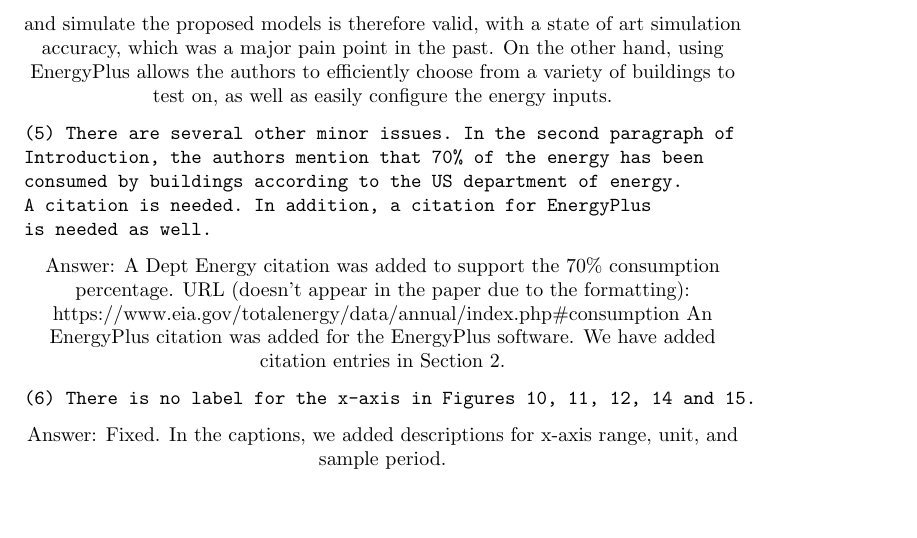
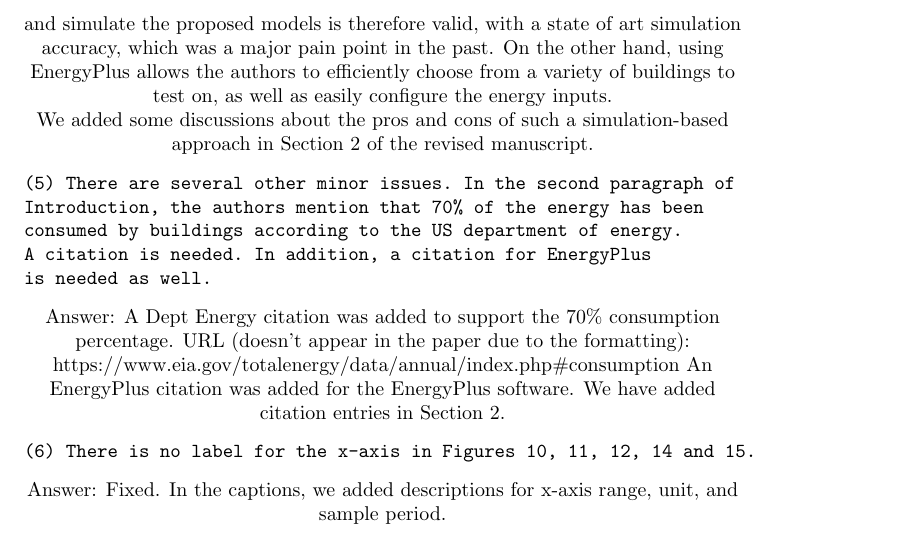
Before and after one commit to haibaosjtu/j_build_occup_det18, a LaTeX paper (j_build_occup_det16.tex, which reads replyFeb2018.tex): part of page 29 of 30, cut so that both start at the same text, the shorter picture padded with empty space. Compiled offline with pdfLaTeX.

Commit message:
Update replyFeb2018.tex

```diff
--- a/replyFeb2018.tex
+++ b/replyFeb2018.tex
@@ -231,6 +231,9 @@ simulation accuracy, which was a major pain point in the past. On the other
 hand, using EnergyPlus allows the authors to efficiently choose from a variety
 of buildings to test on, as well as easily configure the energy inputs.
 
+We added some discussions about the pros and cons of such a simulation-based
+approach in Section \ref{sec:energy_plus_review} of the revised manuscript.
+
 \begin{verbatim}
 (5) There are several other minor issues. In the second paragraph of
 Introduction, the authors mention that 70% of the energy has been
```
